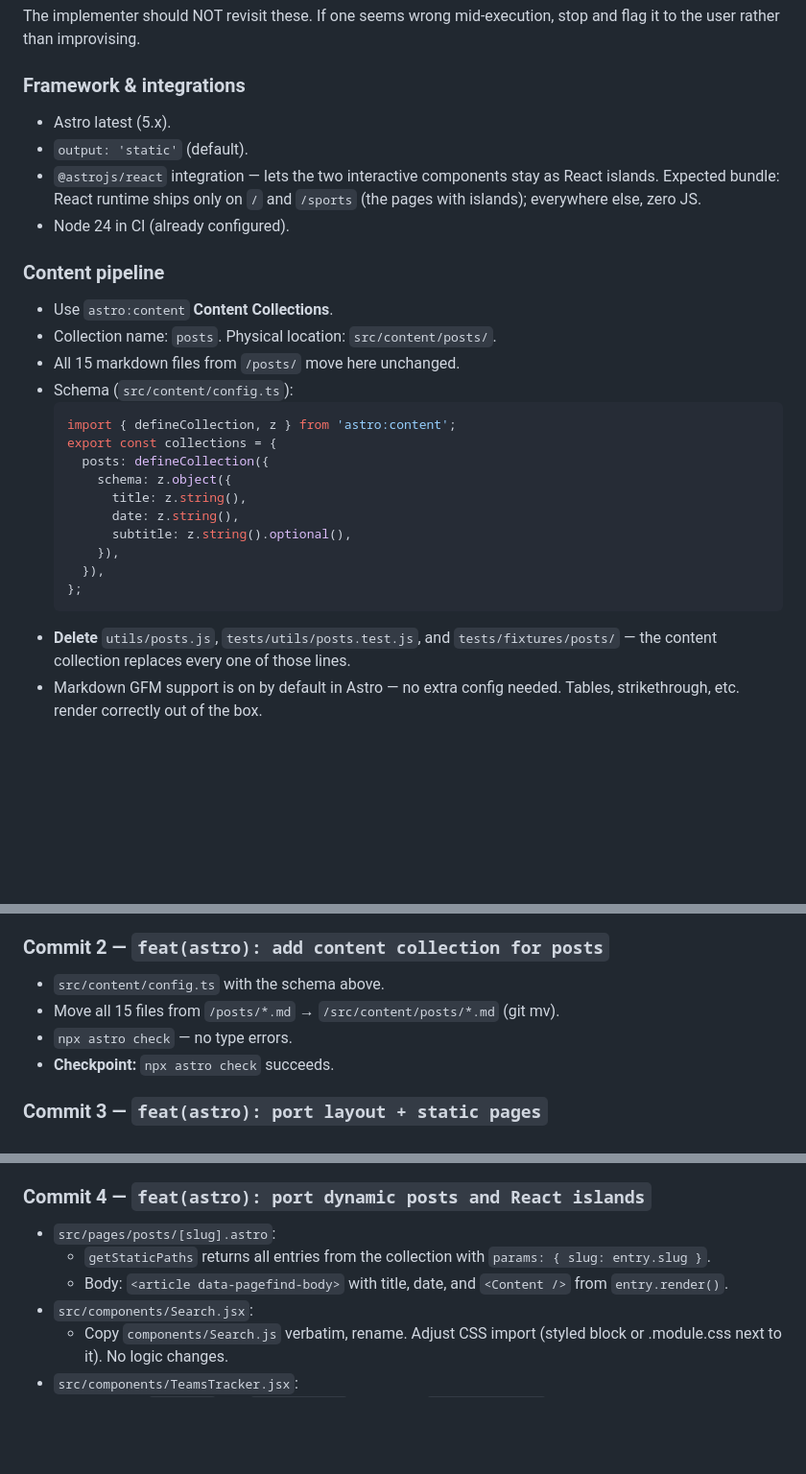
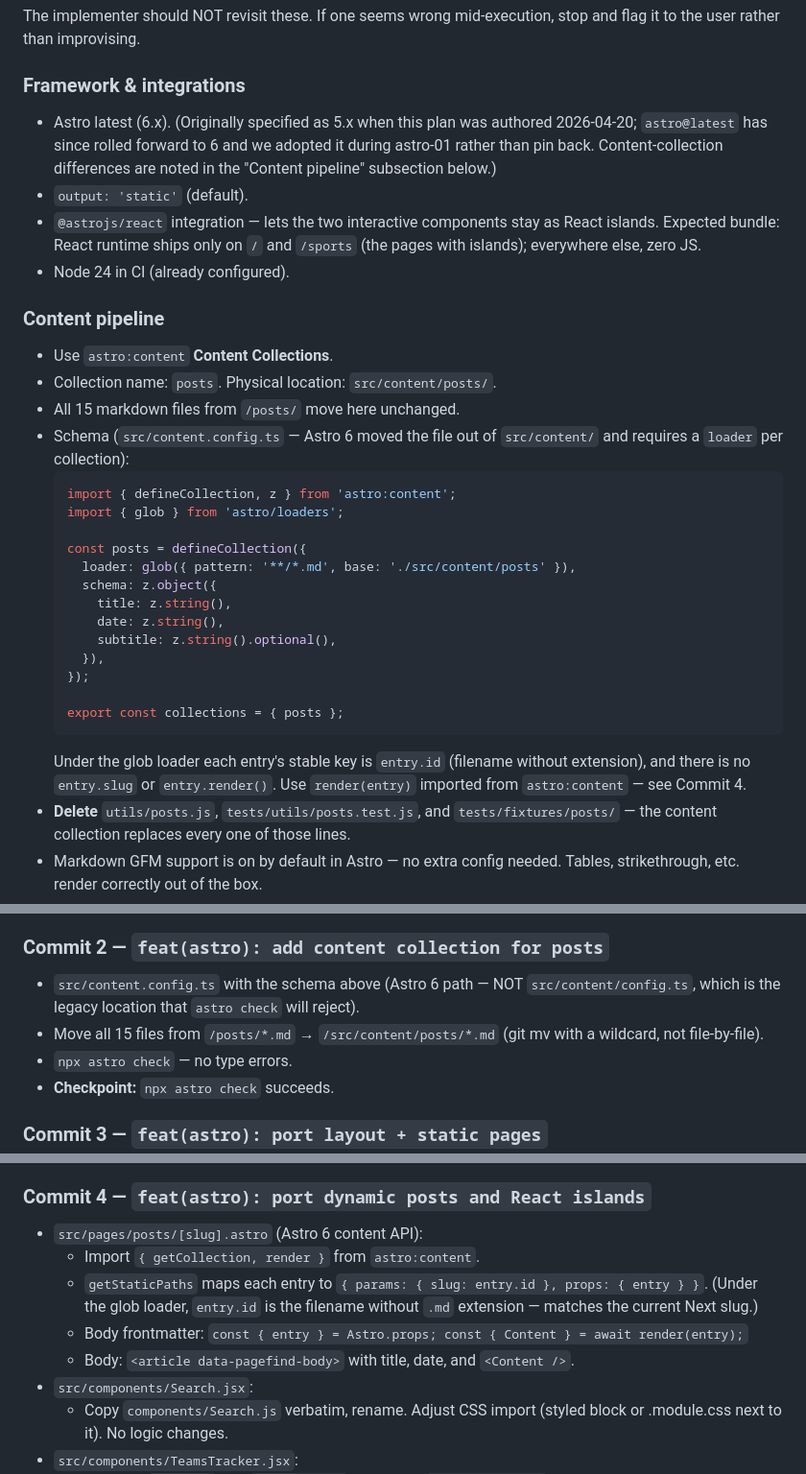
Before and after one commit to mjelgart/melgart.net, a Markdown page: docs/astro-migration-plan.md, 3 parts joined by grey strips. Shown at 96% size. GitHub-like rendering; blank space fills up the shorter version.

Commit message:
docs(astro): update migration plan for Astro 6 content API

````diff
--- a/docs/astro-migration-plan.md
+++ b/docs/astro-migration-plan.md
@@ -27,7 +27,10 @@ The implementer should NOT revisit these. If one seems wrong mid-execution,
 stop and flag it to the user rather than improvising.
 
 ### Framework & integrations
-- Astro latest (5.x).
+- Astro latest (6.x). (Originally specified as 5.x when this plan was
+  authored 2026-04-20; `astro@latest` has since rolled forward to 6 and we
+  adopted it during astro-01 rather than pin back. Content-collection
+  differences are noted in the "Content pipeline" subsection below.)
 - `output: 'static'` (default).
 - `@astrojs/react` integration — lets the two interactive components stay as
   React islands. Expected bundle: React runtime ships only on `/` and `/sports`
@@ -38,19 +41,26 @@ stop and flag it to the user rather than improvising.
 - Use `astro:content` **Content Collections**.
 - Collection name: `posts`. Physical location: `src/content/posts/`.
 - All 15 markdown files from `/posts/` move here unchanged.
-- Schema (`src/content/config.ts`):
+- Schema (`src/content.config.ts` — Astro 6 moved the file out of
+  `src/content/` and requires a `loader` per collection):
   ```ts
   import { defineCollection, z } from 'astro:content';
-  export const collections = {
-    posts: defineCollection({
-      schema: z.object({
-        title: z.string(),
-        date: z.string(),
-        subtitle: z.string().optional(),
-      }),
+  import { glob } from 'astro/loaders';
+
+  const posts = defineCollection({
+    loader: glob({ pattern: '**/*.md', base: './src/content/posts' }),
+    schema: z.object({
+      title: z.string(),
+      date: z.string(),
+      subtitle: z.string().optional(),
     }),
-  };
+  });
+
+  export const collections = { posts };
   ```
+  Under the glob loader each entry's stable key is `entry.id` (filename
+  without extension), and there is no `entry.slug` or `entry.render()`.
+  Use `render(entry)` imported from `astro:content` — see Commit 4.
 - **Delete** `utils/posts.js`, `tests/utils/posts.test.js`, and
   `tests/fixtures/posts/` — the content collection replaces every one of
   those lines.
@@ -213,8 +225,11 @@ and all verifications pass, open **one PR** to `main`.
 - **Checkpoint:** `npx astro --version` works.
 
 ### Commit 2 — `feat(astro): add content collection for posts`
-- `src/content/config.ts` with the schema above.
-- Move all 15 files from `/posts/*.md` → `/src/content/posts/*.md` (git mv).
+- `src/content.config.ts` with the schema above (Astro 6 path — NOT
+  `src/content/config.ts`, which is the legacy location that `astro check`
+  will reject).
+- Move all 15 files from `/posts/*.md` → `/src/content/posts/*.md` (git mv
+  with a wildcard, not file-by-file).
 - `npx astro check` — no type errors.
 - **Checkpoint:** `npx astro check` succeeds.
 
@@ -236,9 +251,15 @@ and all verifications pass, open **one PR** to `main`.
 - **Checkpoint:** `npm run build` in Astro (rename one of Next's scripts temporarily if needed) produces `/`, `/posts`, `/saved-on-hosting` with correct content. Spot-check HTML output.
 
 ### Commit 4 — `feat(astro): port dynamic posts and React islands`
-- `src/pages/posts/[slug].astro`:
-  - `getStaticPaths` returns all entries from the collection with `params: { slug: entry.slug }`.
-  - Body: `<article data-pagefind-body>` with title, date, and `<Content />` from `entry.render()`.
+- `src/pages/posts/[slug].astro` (Astro 6 content API):
+  - Import `{ getCollection, render }` from `astro:content`.
+  - `getStaticPaths` maps each entry to `{ params: { slug: entry.id },
+    props: { entry } }`. (Under the glob loader, `entry.id` is the
+    filename without `.md` extension — matches the current Next slug.)
+  - Body frontmatter: `const { entry } = Astro.props; const { Content } =
+    await render(entry);`
+  - Body: `<article data-pagefind-body>` with title, date, and
+    `<Content />`.
 - `src/components/Search.jsx`:
   - Copy `components/Search.js` verbatim, rename. Adjust CSS import (styled block or .module.css next to it). No logic changes.
 - `src/components/TeamsTracker.jsx`:
````
Also changed, not shown: other parts of docs/astro-migration-plan.md (+2 -0 lines).
